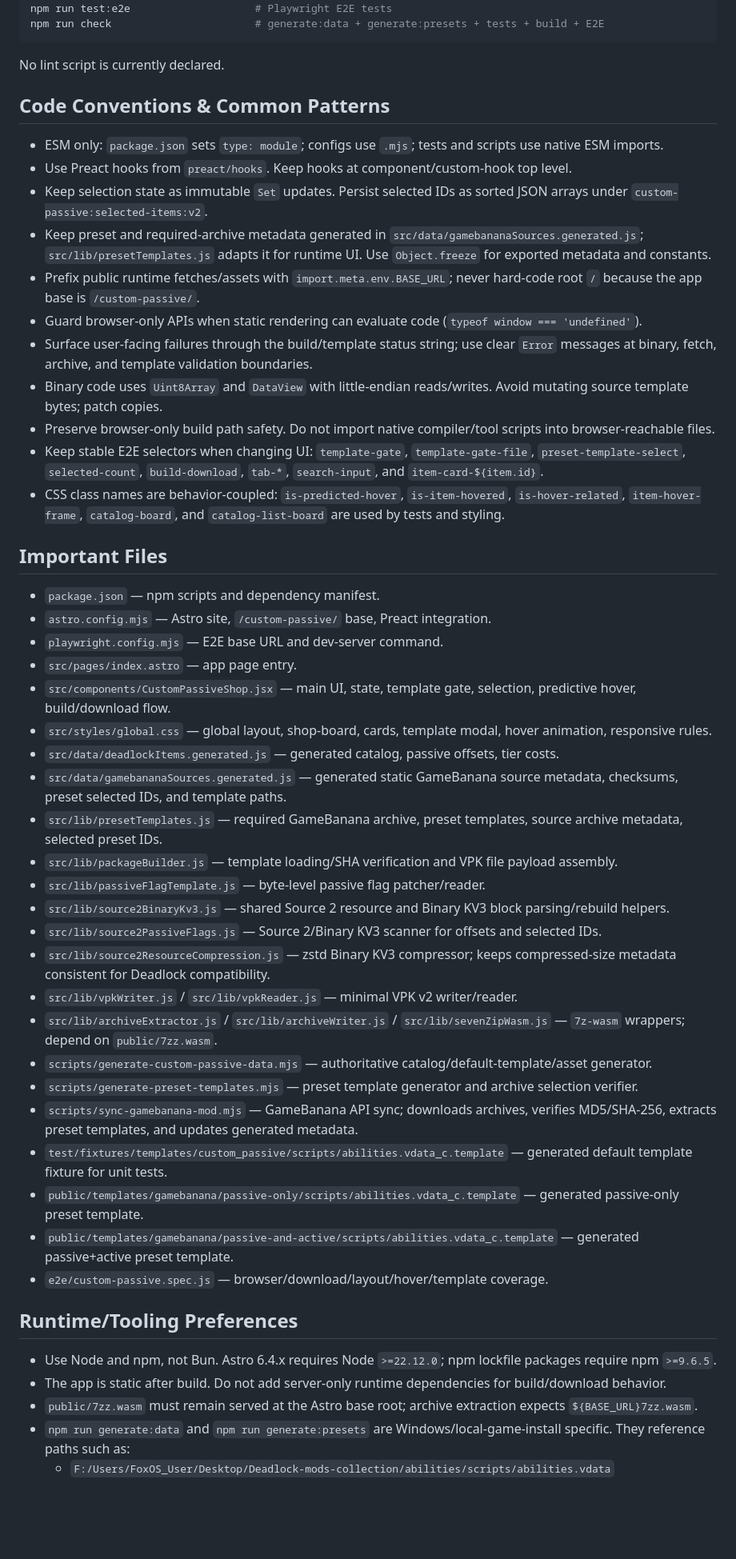
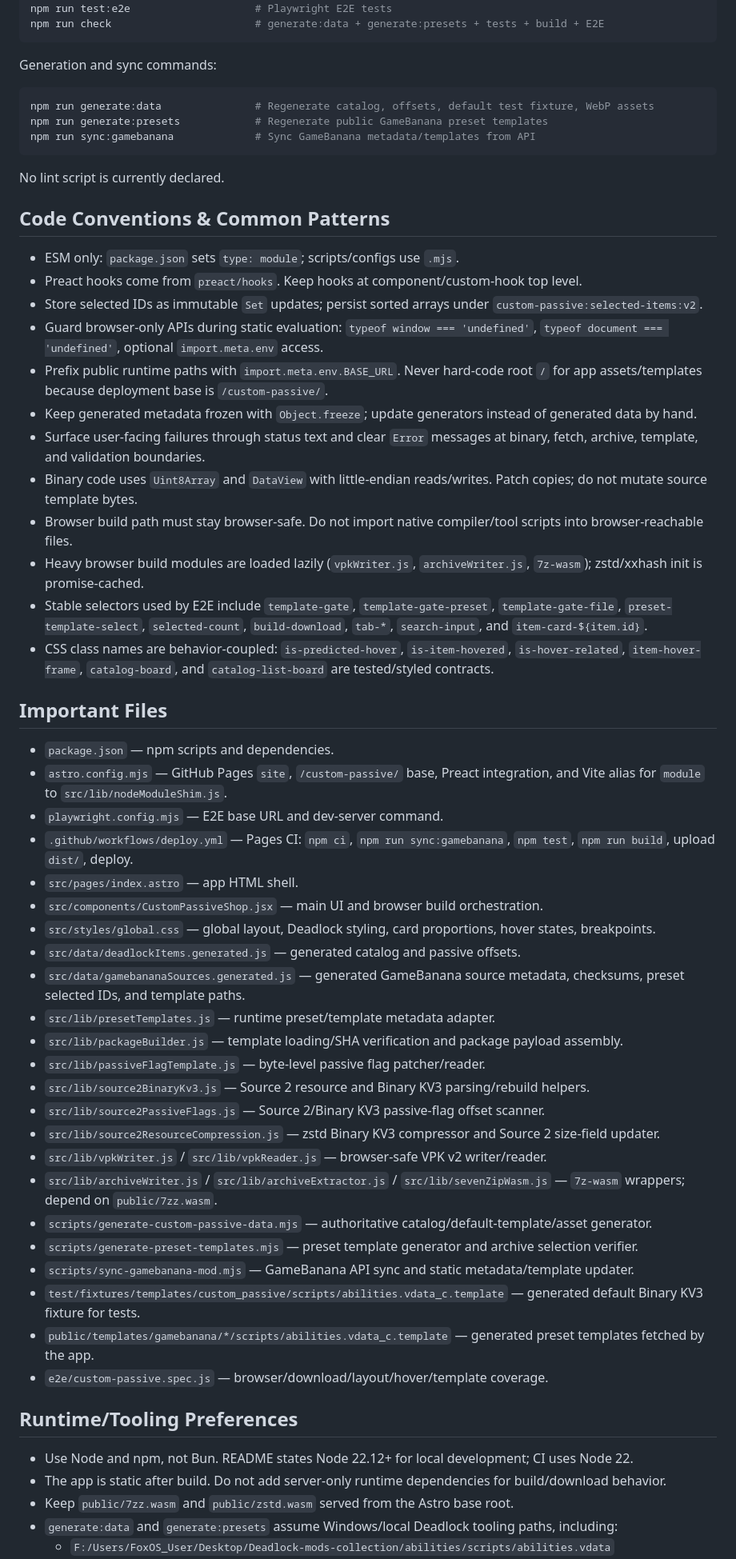
Before and after one commit to Hantu-Raya/custom-passive, a Markdown page: AGENTS.md, the part around one of its changes. Shown at 80% size. GitHub-like rendering; blank space fills up the shorter version.

````diff
--- a/AGENTS.md
+++ b/AGENTS.md
@@ -58,54 +56,63 @@ npm run sync:gamebanana             # Sync latest GameBanana archive metadata/te
 npm test                            # Node unit/integration tests
 npm run test:e2e                    # Playwright E2E tests
 npm run check                       # generate:data + generate:presets + tests + build + E2E
+```
+
+Generation and sync commands:
+
+```bash
+npm run generate:data               # Regenerate catalog, offsets, default test fixture, WebP assets
+npm run generate:presets            # Regenerate public GameBanana preset templates
+npm run sync:gamebanana             # Sync GameBanana metadata/templates from API
 ```
 
 No lint script is currently declared.
 
 ## Code Conventions & Common Patterns
 
-- ESM only: `package.json` sets `type: module`; configs use `.mjs`; tests and scripts use native ESM imports.
-- Use Preact hooks from `preact/hooks`. Keep hooks at component/custom-hook top level.
-- Keep selection state as immutable `Set` updates. Persist selected IDs as sorted JSON arrays under `custom-passive:selected-items:v2`.
-- Keep preset and required-archive metadata generated in `src/data/gamebananaSources.generated.js`; `src/lib/presetTemplates.js` adapts it for runtime UI. Use `Object.freeze` for exported metadata and constants.
-- Prefix public runtime fetches/assets with `import.meta.env.BASE_URL`; never hard-code root `/` because the app base is `/custom-passive/`.
-- Guard browser-only APIs when static rendering can evaluate code (`typeof window === 'undefined'`).
-- Surface user-facing failures through the build/template status string; use clear `Error` messages at binary, fetch, archive, and template validation boundaries.
-- Binary code uses `Uint8Array` and `DataView` with little-endian reads/writes. Avoid mutating source template bytes; patch copies.
-- Preserve browser-only build path safety. Do not import native compiler/tool scripts into browser-reachable files.
-- Keep stable E2E selectors when changing UI: `template-gate`, `template-gate-file`, `preset-template-select`, `selected-count`, `build-download`, `tab-*`, `search-input`, and `item-card-${item.id}`.
-- CSS class names are behavior-coupled: `is-predicted-hover`, `is-item-hovered`, `is-hover-related`, `item-hover-frame`, `catalog-board`, and `catalog-list-board` are used by tests and styling.
+- ESM only: `package.json` sets `type: module`; scripts/configs use `.mjs`.
+- Preact hooks come from `preact/hooks`. Keep hooks at component/custom-hook top level.
+- Store selected IDs as immutable `Set` updates; persist sorted arrays under `custom-passive:selected-items:v2`.
+- Guard browser-only APIs during static evaluation: `typeof window === 'undefined'`, `typeof document === 'undefined'`, optional `import.meta.env` access.
+- Prefix public runtime paths with `import.meta.env.BASE_URL`. Never hard-code root `/` for app assets/templates because deployment base is `/custom-passive/`.
+- Keep generated metadata frozen with `Object.freeze`; update generators instead of generated data by hand.
+- Surface user-facing failures through status text and clear `Error` messages at binary, fetch, archive, template, and validation boundaries.
+- Binary code uses `Uint8Array` and `DataView` with little-endian reads/writes. Patch copies; do not mutate source template bytes.
+- Browser build path must stay browser-safe. Do not import native compiler/tool scripts into browser-reachable files.
+- Heavy browser build modules are loaded lazily (`vpkWriter.js`, `archiveWriter.js`, `7z-wasm`); zstd/xxhash init is promise-cached.
+- Stable selectors used by E2E include `template-gate`, `template-gate-preset`, `template-gate-file`, `preset-template-select`, `selected-count`, `build-download`, `tab-*`, `search-input`, and `item-card-${item.id}`.
+- CSS class names are behavior-coupled: `is-predicted-hover`, `is-item-hovered`, `is-hover-related`, `item-hover-frame`, `catalog-board`, and `catalog-list-board` are tested/styled contracts.
 
 ## Important Files
 
-- `package.json` — npm scripts and dependency manifest.
-- `astro.config.mjs` — Astro site, `/custom-passive/` base, Preact integration.
+- `package.json` — npm scripts and dependencies.
+- `astro.config.mjs` — GitHub Pages `site`, `/custom-passive/` base, Preact integration, and Vite alias for `module` to `src/lib/nodeModuleShim.js`.
 - `playwright.config.mjs` — E2E base URL and dev-server command.
-- `src/pages/index.astro` — app page entry.
-- `src/components/CustomPassiveShop.jsx` — main UI, state, template gate, selection, predictive hover, build/download flow.
-- `src/styles/global.css` — global layout, shop-board, cards, template modal, hover animation, responsive rules.
-- `src/data/deadlockItems.generated.js` — generated catalog, passive offsets, tier costs.
-- `src/data/gamebananaSources.generated.js` — generated static GameBanana source metadata, checksums, preset selected IDs, and template paths.
-- `src/lib/presetTemplates.js` — required GameBanana archive, preset templates, source archive metadata, selected preset IDs.
-- `src/lib/packageBuilder.js` — template loading/SHA verification and VPK file payload assembly.
+- `.github/workflows/deploy.yml` — Pages CI: `npm ci`, `npm run sync:gamebanana`, `npm test`, `npm run build`, upload `dist/`, deploy.
+- `src/pages/index.astro` — app HTML shell.
+- `src/components/CustomPassiveShop.jsx` — main UI and browser build orchestration.
+- `src/styles/global.css` — global layout, Deadlock styling, card proportions, hover states, breakpoints.
+- `src/data/deadlockItems.generated.js` — generated catalog and passive offsets.
+- `src/data/gamebananaSources.generated.js` — generated GameBanana source metadata, checksums, preset selected IDs, and template paths.
+- `src/lib/presetTemplates.js` — runtime preset/template metadata adapter.
+- `src/lib/packageBuilder.js` — template loading/SHA verification and package payload assembly.
 - `src/lib/passiveFlagTemplate.js` — byte-level passive flag patcher/reader.
-- `src/lib/source2BinaryKv3.js` — shared Source 2 resource and Binary KV3 block parsing/rebuild helpers.
-- `src/lib/source2PassiveFlags.js` — Source 2/Binary KV3 scanner for offsets and selected IDs.
-- `src/lib/source2ResourceCompression.js` — zstd Binary KV3 compressor; keeps compressed-size metadata consistent for Deadlock compatibility.
-- `src/lib/vpkWriter.js` / `src/lib/vpkReader.js` — minimal VPK v2 writer/reader.
-- `src/lib/archiveExtractor.js` / `src/lib/archiveWriter.js` / `src/lib/sevenZipWasm.js` — `7z-wasm` wrappers; depend on `public/7zz.wasm`.
+- `src/lib/source2BinaryKv3.js` — Source 2 resource and Binary KV3 parsing/rebuild helpers.
+- `src/lib/source2PassiveFlags.js` — Source 2/Binary KV3 passive-flag offset scanner.
+- `src/lib/source2ResourceCompression.js` — zstd Binary KV3 compressor and Source 2 size-field updater.
+- `src/lib/vpkWriter.js` / `src/lib/vpkReader.js` — browser-safe VPK v2 writer/reader.
+- `src/lib/archiveWriter.js` / `src/lib/archiveExtractor.js` / `src/lib/sevenZipWasm.js` — `7z-wasm` wrappers; depend on `public/7zz.wasm`.
 - `scripts/generate-custom-passive-data.mjs` — authoritative catalog/default-template/asset generator.
 - `scripts/generate-preset-templates.mjs` — preset template generator and archive selection verifier.
-- `scripts/sync-gamebanana-mod.mjs` — GameBanana API sync; downloads archives, verifies MD5/SHA-256, extracts preset templates, and updates generated metadata.
-- `test/fixtures/templates/custom_passive/scripts/abilities.vdata_c.template` — generated default template fixture for unit tests.
-- `public/templates/gamebanana/passive-only/scripts/abilities.vdata_c.template` — generated passive-only preset template.
-- `public/templates/gamebanana/passive-and-active/scripts/abilities.vdata_c.template` — generated passive+active preset template.
+- `scripts/sync-gamebanana-mod.mjs` — GameBanana API sync and static metadata/template updater.
+- `test/fixtures/templates/custom_passive/scripts/abilities.vdata_c.template` — generated default Binary KV3 fixture for tests.
+- `public/templates/gamebanana/*/scripts/abilities.vdata_c.template` — generated preset templates fetched by the app.
 - `e2e/custom-passive.spec.js` — browser/download/layout/hover/template coverage.
 
 ## Runtime/Tooling Preferences
 
-- Use Node and npm, not Bun. Astro 6.4.x requires Node `>=22.12.0`; npm lockfile packages require npm `>=9.6.5`.
+- Use Node and npm, not Bun. README states Node 22.12+ for local development; CI uses Node 22.
 - The app is static after build. Do not add server-only runtime dependencies for build/download behavior.
-- `public/7zz.wasm` must remain served at the Astro base root; archive extraction expects `${BASE_URL}7zz.wasm`.
-- `npm run generate:data` and `npm run generate:presets` are Windows/local-game-install specific. They reference paths such as:
+- Keep `public/7zz.wasm` and `public/zstd.wasm` served from the Astro base root.
+- `generate:data` and `generate:presets` assume Windows/local Deadlock tooling paths, including:
   - `F:/Users/FoxOS_User/Desktop/Deadlock-mods-collection/abilities/scripts/abilities.vdata`
````
Also changed, not shown: other parts of AGENTS.md (+43 -44 lines).
